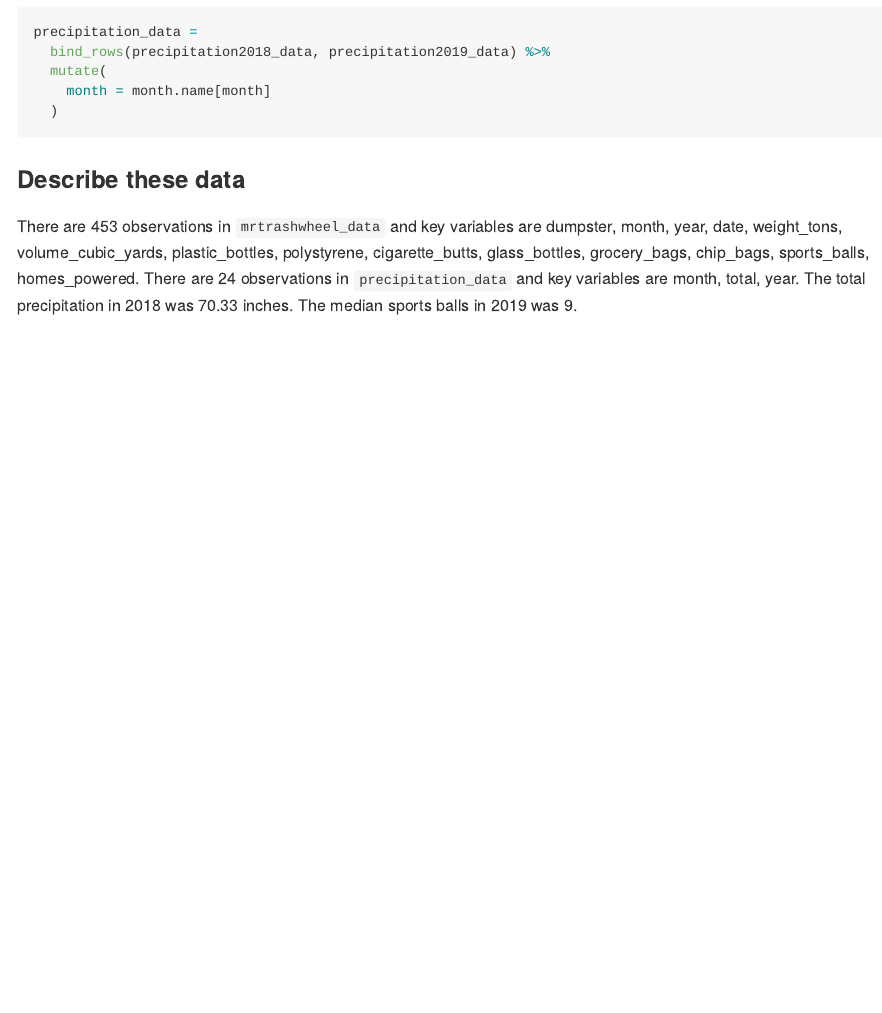
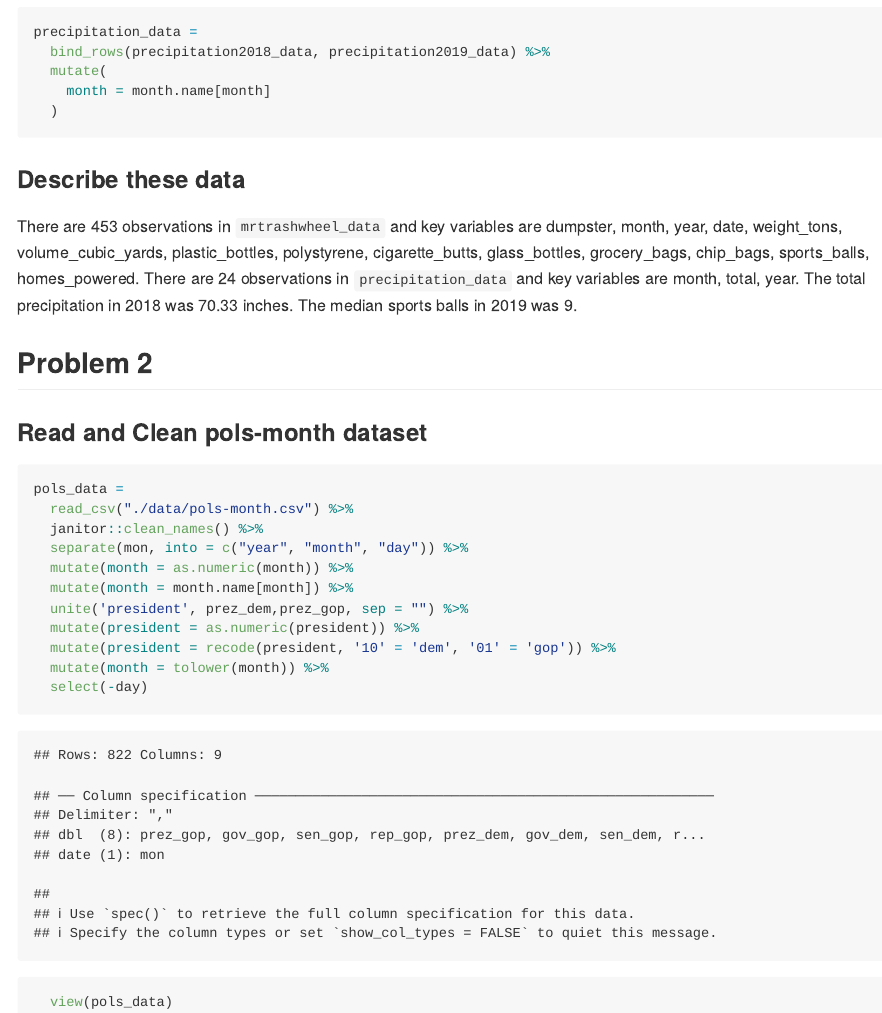
Before and after one commit to cmobley1/p8105_hw2_cm4070, an R Markdown document (p8105_hw2_cm4070.Rmd): the page in a window 1100 px wide, from 810 px down. The pictures show the output file p8105_hw2_cm4070.md that the author committed with the source, drawn offline in the style of GitHub.

Commit message:
upload and clean pols-month data.

````diff
--- a/p8105_hw2_cm4070.Rmd
+++ b/p8105_hw2_cm4070.Rmd
@@ -59,3 +59,22 @@ year2019_data = filter(mrtrashwheel_data, year == "2019")
 ```
 
 There are `r nrow(mrtrashwheel_data)` observations  in `mrtrashwheel_data` and key variables are `r names(mrtrashwheel_data)`. There are `r nrow(precipitation_data)` observations in `precipitation_data` and key variables are `r names(precipitation_data)`. The total precipitation in 2018 was `r sum(pull(precipitation2018_data, total))` inches. The median sports balls in 2019 was `r median(pull(year2019_data, sports_balls))`.
+
+## Problem 2
+
+### Read and Clean pols-month dataset
+
+```{r, pols_problem2, warning = FALSE}
+pols_data =
+  read_csv("./data/pols-month.csv") %>%
+  janitor::clean_names() %>%
+  separate(mon, into = c("year", "month", "day")) %>%
+  mutate(month = as.numeric(month)) %>%
+  mutate(month = month.name[month]) %>%
+  unite('president', prez_dem,prez_gop, sep = "") %>%
+  mutate(president = as.numeric(president)) %>%
+  mutate(president = recode(president, '10' = 'dem', '01' = 'gop')) %>%
+  mutate(month = tolower(month)) %>%
+  select(-day)
+  view(pols_data)
+```
````
Also changed, not shown: p8105_hw2_cm4070.md, 1 other file.
